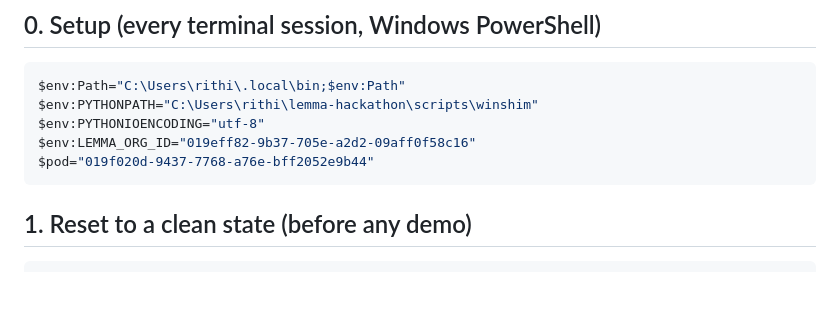
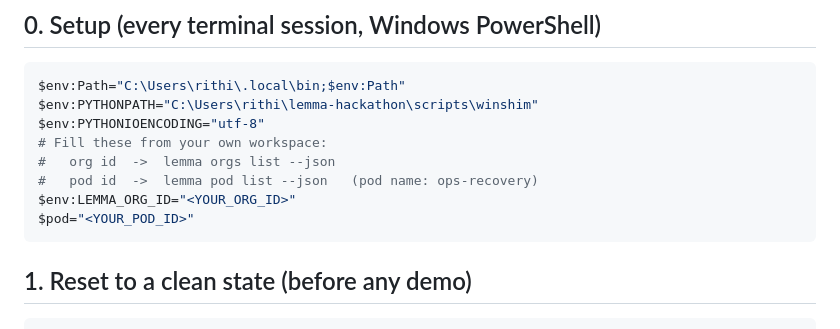
Before and after one commit to rithick007/self-healing-operations, a Markdown page: docs/DEMO.md, the part around the change. Rendered like a GitHub page; blank space fills up the shorter version.

Commit message:
chore: scrub workspace ids from runbook, mark cloud-models item resolved

````diff
--- a/docs/DEMO.md
+++ b/docs/DEMO.md
@@ -8,8 +8,11 @@ Pod: `ops-recovery` · Org: Rithick's Space · App: https://ops-board.apps.lemma
 $env:Path="C:\Users\rithi\.local\bin;$env:Path"
 $env:PYTHONPATH="C:\Users\rithi\lemma-hackathon\scripts\winshim"
 $env:PYTHONIOENCODING="utf-8"
-$env:LEMMA_ORG_ID="019eff82-9b37-705e-a2d2-09aff0f58c16"
-$pod="019f020d-9437-7768-a76e-bff2052e9b44"
+# Fill these from your own workspace:
+#   org id  ->  lemma orgs list --json
+#   pod id  ->  lemma pod list --json   (pod name: ops-recovery)
+$env:LEMMA_ORG_ID="<YOUR_ORG_ID>"
+$pod="<YOUR_POD_ID>"
 ```
 
 ## 1. Reset to a clean state (before any demo)
````
Also changed, not shown: docs/architecture.md (+1 -1 lines).
